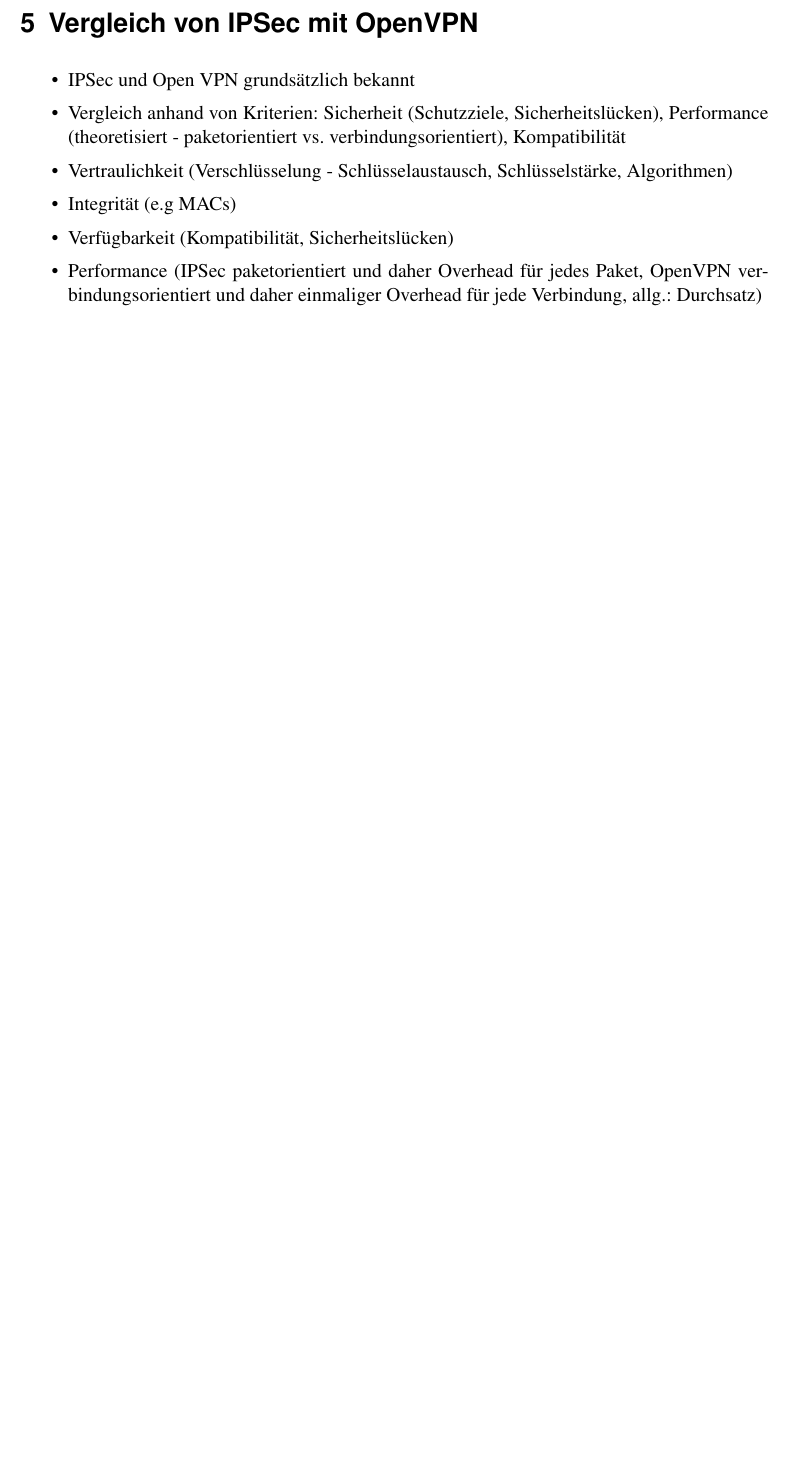
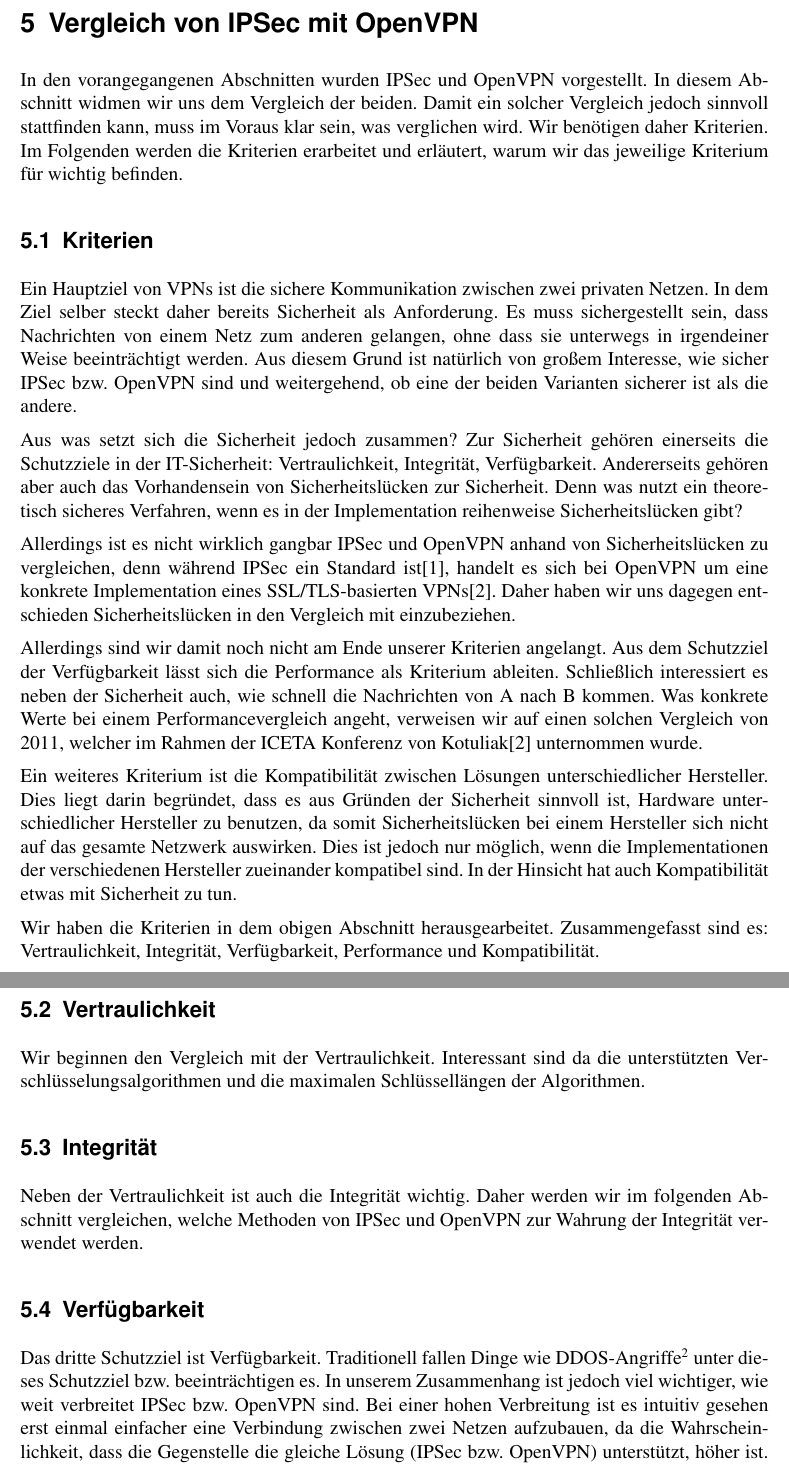
Before and after one commit to 2martens/uni, a LaTeX document (sem/OpenVPN_vs_IPSec-Paper.tex): part of page 6 of 7 before the commit and two parts of pages 6 and 7 of 9 after it, the two joined at a grey line, cut so that both start at the same text, the shorter picture padded with empty space. Compiled offline with pdfLaTeX.

Commit message:
Sem: Vergleich begonnen

```diff
--- a/sem/OpenVPN_vs_IPSec-Paper.tex
+++ b/sem/OpenVPN_vs_IPSec-Paper.tex
@@ -101,11 +101,30 @@
 Was ist OpenVPN? Wer ist dafür verantwortlich? Wie funktioniert es?
 \section{Vergleich von IPSec mit OpenVPN}
 
-\begin{itemize}
-	\item IPSec und Open VPN grundsätzlich bekannt
-	\item Vergleich anhand von Kriterien: Sicherheit (Schutzziele, Sicherheitslücken), Performance (theoretisiert - paketorientiert vs. verbindungsorientiert), Kompatibilität
-	\item Vertraulichkeit (Verschlüsselung - Schlüsselaustausch, Schlüsselstärke, Algorithmen)
-	\item Integrität (e.g MACs)
-	\item Verfügbarkeit (Kompatibilität, Sicherheitslücken)
-	\item Performance (IPSec paketorientiert und daher Overhead für jedes Paket, OpenVPN verbindungsorientiert und daher einmaliger Overhead für jede Verbindung, allg.: Durchsatz)
-\end{itemize}
+In den vorangegangenen Abschnitten wurden IPSec und OpenVPN vorgestellt. In diesem Abschnitt widmen wir uns dem Vergleich der beiden. Damit ein solcher Vergleich jedoch sinnvoll stattfinden kann, muss im Voraus klar sein, was verglichen wird. Wir benötigen daher Kriterien. Im Folgenden werden die Kriterien erarbeitet und erläutert, warum wir das jeweilige Kriterium für wichtig befinden.
+
+\subsection{Kriterien}
+Ein Hauptziel von VPNs ist die sichere Kommunikation zwischen zwei privaten Netzen. In dem Ziel selber steckt daher bereits Sicherheit als Anforderung. Es muss sichergestellt sein, dass Nachrichten von einem Netz zum anderen gelangen, ohne dass sie unterwegs in irgendeiner Weise beeinträchtigt werden. Aus diesem Grund ist natürlich von großem Interesse, wie sicher IPSec bzw. OpenVPN sind und weitergehend, ob eine der beiden Varianten sicherer ist als die andere.
+
+Aus was setzt sich die Sicherheit jedoch zusammen? Zur Sicherheit gehören einerseits die Schutzziele in der IT-Sicherheit: Vertraulichkeit, Integrität, Verfügbarkeit. Andererseits gehören aber auch das Vorhandensein von Sicherheitslücken zur Sicherheit. Denn was nutzt ein theoretisch sicheres Verfahren, wenn es in der Implementation reihenweise Sicherheitslücken gibt?
+
+Allerdings ist es nicht wirklich gangbar IPSec und OpenVPN anhand von Sicherheitslücken zu vergleichen, denn während IPSec ein Standard ist\cite{Kent2005}, handelt es sich bei OpenVPN um eine konkrete Implementation eines SSL/TLS-basierten VPNs\cite{Kotuliak2011}. Daher haben wir uns dagegen entschieden Sicherheitslücken in den Vergleich mit einzubeziehen.
+
+Allerdings sind wir damit noch nicht am Ende unserer Kriterien angelangt. Aus dem Schutzziel der Verfügbarkeit lässt sich die Performance als Kriterium ableiten. Schließlich interessiert es neben der Sicherheit auch, wie schnell die Nachrichten von A nach B kommen. Was konkrete Werte bei einem Performancevergleich angeht, verweisen wir auf einen solchen Vergleich von 2011, welcher im Rahmen der ICETA Konferenz von Kotuliak\cite{Kotuliak2011} unternommen wurde.
+
+Ein weiteres Kriterium ist die Kompatibilität zwischen Lösungen unterschiedlicher Hersteller. Dies liegt darin begründet, dass es aus Gründen der Sicherheit sinnvoll ist, Hardware unterschiedlicher Hersteller zu benutzen, da somit Sicherheitslücken bei einem Hersteller sich nicht auf das gesamte Netzwerk auswirken. Dies ist jedoch nur möglich, wenn die Implementationen der verschiedenen Hersteller zueinander kompatibel sind. In der Hinsicht hat auch Kompatibilität etwas mit Sicherheit zu tun.
+
+Wir haben die Kriterien in dem obigen Abschnitt herausgearbeitet. Zusammengefasst sind es: Vertraulichkeit, Integrität, Verfügbarkeit, Performance und Kompatibilität.
+
+\subsection{Vertraulichkeit}
+Wir beginnen den Vergleich mit der Vertraulichkeit. Interessant sind da die unterstützten Verschlüsselungsalgorithmen und die maximalen Schlüssellängen der Algorithmen.
+
+%TODO Vergleich Vertraulichkeit
+
+\subsection{Integrität}
+Neben der Vertraulichkeit ist auch die Integrität wichtig. Daher werden wir im folgenden Abschnitt vergleichen, welche Methoden von IPSec und OpenVPN zur Wahrung der Integrität verwendet werden.
+
+%TODO Vergleich Integrität
+
+\subsection{Verfügbarkeit}
+Das dritte Schutzziel ist Verfügbarkeit. Traditionell fallen Dinge wie DDOS-Angriffe\footnote{Distributed-Denial-of-Service-Angriffe} unter dieses Schutzziel bzw. beeinträchtigen es. In unserem Zusammenhang ist jedoch viel wichtiger, wie weit verbreitet IPSec bzw. OpenVPN sind. Bei einer hohen Verbreitung ist es intuitiv gesehen erst einmal einfacher eine Verbindung zwischen zwei Netzen aufzubauen, da die Wahrscheinlichkeit, dass die Gegenstelle die gleiche Lösung (IPSec bzw. OpenVPN) unterstützt, höher ist. Ob dies tatsächlich so ist, werden wir im Rahmen des Vergleichs ergründen.
```
Also changed, not shown: sem/OpenVPN_vs_IPSec-Paper.tex (15 more changed lines).
